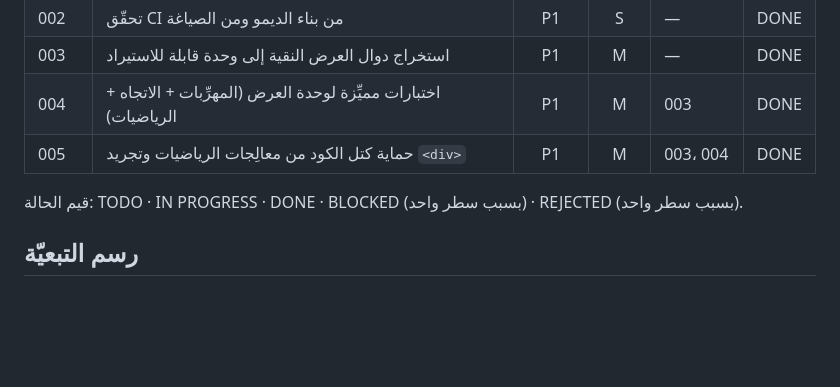
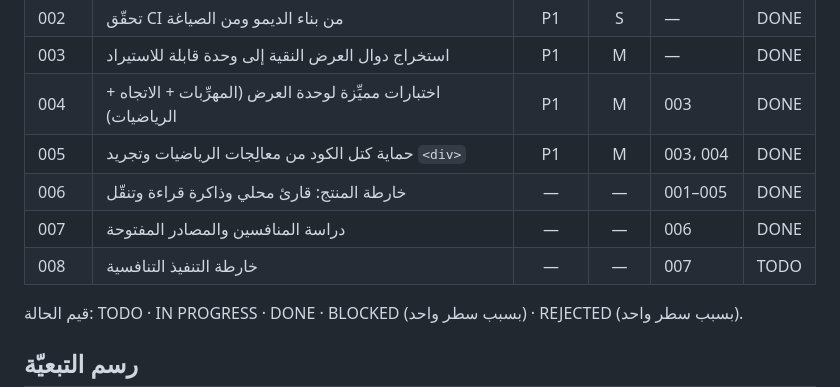
Before and after one commit to Ajarallah/matn, a Markdown page: plans/README.md, the part around the change. GitHub-like rendering; blank space fills up the shorter version.

```diff
--- a/plans/README.md
+++ b/plans/README.md
@@ -14,6 +14,9 @@
 | 003 | استخراج دوال العرض النقية إلى وحدة قابلة للاستيراد | P1 | M | — | DONE |
 | 004 | اختبارات مميِّزة لوحدة العرض (المهرِّبات + الاتجاه + الرياضيات) | P1 | M | 003 | DONE |
 | 005 | حماية كتل الكود من معالِجات الرياضيات وتجريد `<div>` | P1 | M | 003، 004 | DONE |
+| 006 | خارطة المنتج: قارئ محلي وذاكرة قراءة وتنقّل | — | — | 001–005 | DONE |
+| 007 | دراسة المنافسين والمصادر المفتوحة | — | — | 006 | DONE |
+| 008 | خارطة التنفيذ التنافسية | — | — | 007 | TODO |
 
 قيم الحالة: TODO · IN PROGRESS · DONE · BLOCKED (بسبب سطر واحد) · REJECTED (بسبب سطر واحد).
 
```
Also changed, not shown: plans/007-competitive-research.md (added, +187 -0 lines), plans/008-competitive-roadmap.md (added, +140 -0 lines).
